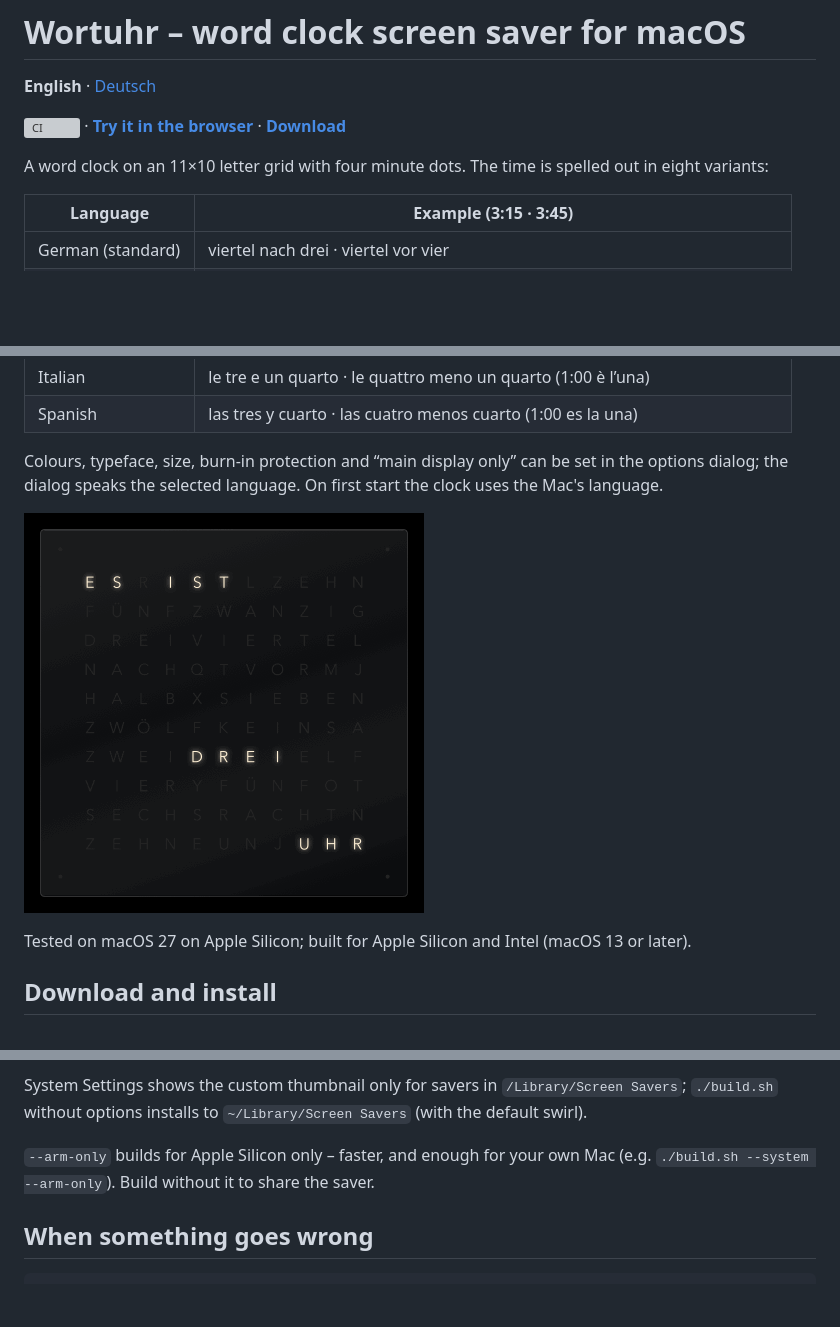
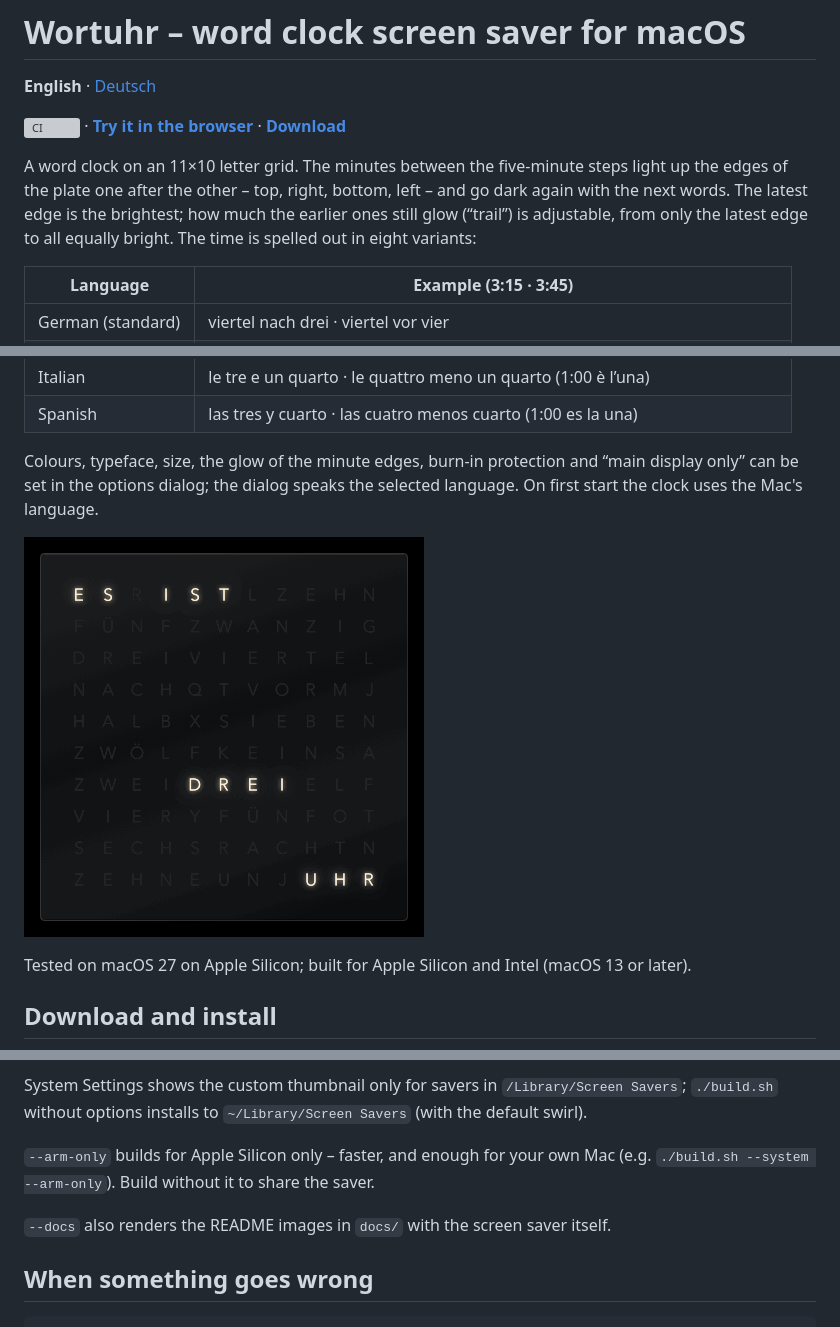
Before and after one commit to Diavolezza/wortuhr, a Markdown page: README.md, 3 parts joined by grey strips. Drawn GitHub-style; pictures changed too: docs/wortuhr.gif; blank space fills up the shorter version; grey boxes are pictures that could not be loaded.

```diff
--- a/README.md
+++ b/README.md
@@ -6,7 +6,11 @@
 · **[Try it in the browser](https://diavolezza.github.io/wortuhr/)**
 · **[Download](https://github.com/Diavolezza/wortuhr/releases/latest)**
 
-A word clock on an 11×10 letter grid with four minute dots. The time is spelled out in eight variants:
+A word clock on an 11×10 letter grid. The minutes between the five-minute steps light up the edges of the
+plate one after the other – top, right, bottom, left – and go dark again with the next words. The latest edge
+is the brightest; how much the earlier ones still glow (“trail”) is adjustable, from only the latest edge to all
+equally bright.
+The time is spelled out in eight variants:
 
 | Language | Example (3:15 · 3:45) |
 |---|---|
@@ -19,6 +23,7 @@ A word clock on an 11×10 letter grid with four minute dots. The time is spelled
 | Italian | le tre e un quarto · le quattro meno un quarto (1:00 è l’una) |
 | Spanish | las tres y cuarto · las cuatro menos cuarto (1:00 es la una) |
 
-Colours, typeface, size, burn-in protection and “main display only” can be set in the options dialog; the
+Colours, typeface, size, the glow of the minute edges, burn-in protection and “main display only” can be set
+in the options dialog; the
 dialog speaks the selected language. On first start the clock uses the Mac's language.
 
@@ -49,6 +54,8 @@ System Settings shows the custom thumbnail only for savers in `/Library/Screen S
 
 `--arm-only` builds for Apple Silicon only – faster, and enough for your own Mac
 (e.g. `./build.sh --system --arm-only`). Build without it to share the saver.
+
+`--docs` also renders the README images in `docs/` with the screen saver itself.
 
 ## When something goes wrong
 
```
Also changed, not shown: other parts of README.md (+2 -1 lines), README.de.md (+10 -3 lines), docs/social-preview.png, docs/wortuhr.png, 10 other files.
